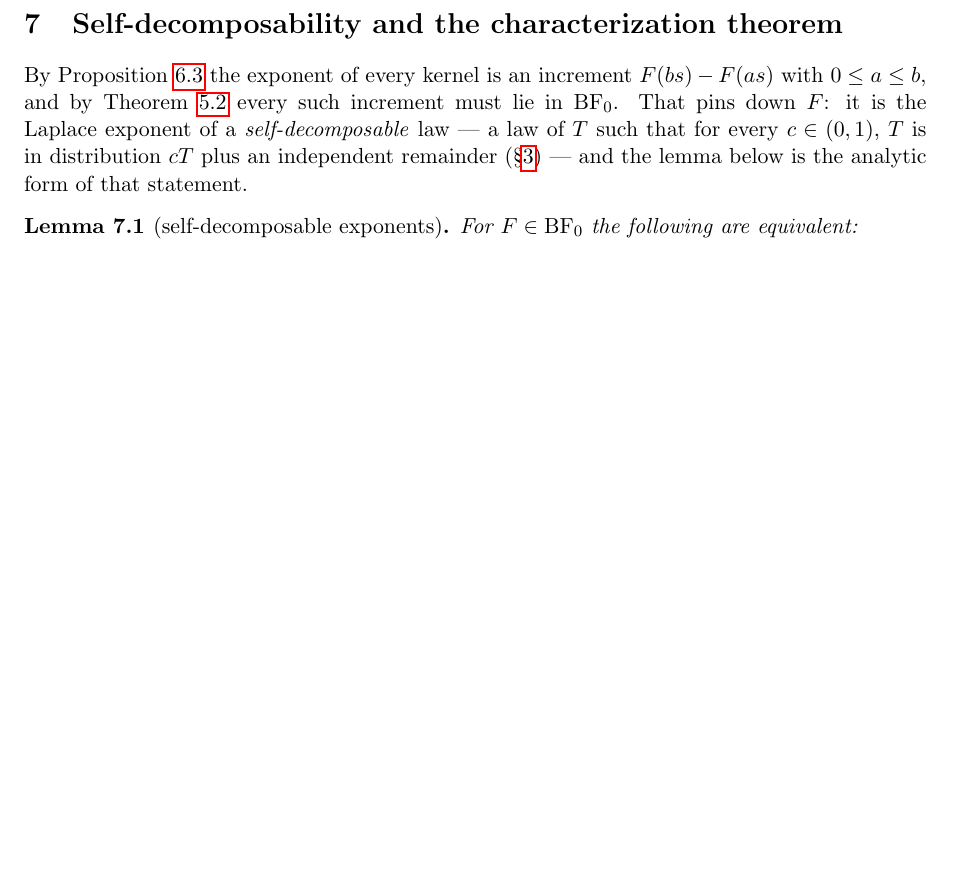
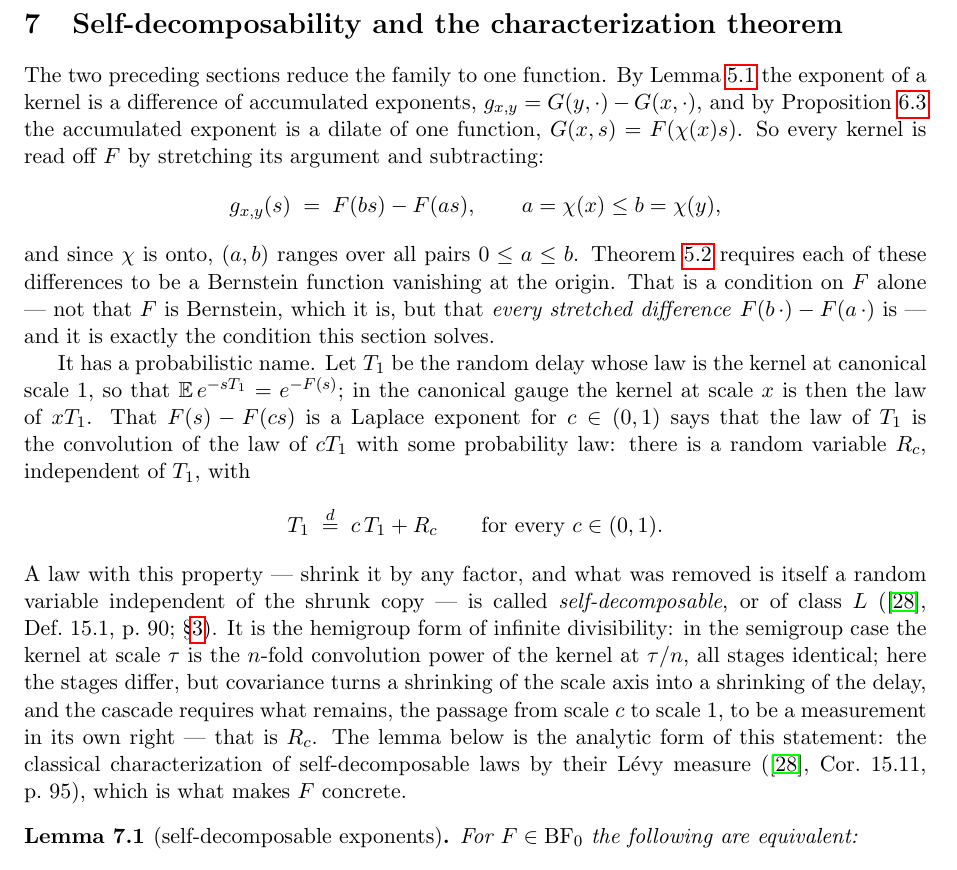
Before and after one commit to danielfagerstrom/hemigroup-causal-scale-space-kernels, a LaTeX paper (paper/main.tex, which reads paper/07-characterization.tex): part of page 20 of 54, cut so that both start at the same text, the shorter picture padded with empty space. Compiled offline with pdfLaTeX.

Commit message:
paper §7: a lead that can be read — the reduction to one F, the stretched-difference condition, and the self-decomposable reading T₁ =ᵈ cT₁ + R_c, cited to Sato Def. 15.1 (p. 90) and Cor. 15.11 (p. 95), librarian-verified
Co-Authored-By: Claude Fable 5 <noreply@anthropic.com>

```diff
--- a/paper/07-characterization.tex
+++ b/paper/07-characterization.tex
@@ -16,12 +16,38 @@
 
 \section{Self-decomposability and the characterization theorem}\label{sec:characterization}
 
-By Proposition~\ref{prop:canonical-gauge} the exponent of every kernel is an increment
-$F(bs) - F(as)$ with $0 \le a \le b$, and by Theorem~\ref{thm:increments-bernstein} every such
-increment must lie in $\BFz$. That pins down $F$: it is the Laplace exponent of a
-\emph{self-decomposable} law --- a law of $T$ such that for every $c \in (0,1)$, $T$ is in
-distribution $cT$ plus an independent remainder (\S\ref{sec:preliminaries}) --- and the
-lemma below is the analytic form of that statement.
+The two preceding sections reduce the family to one function. By
+Lemma~\ref{lem:additivity} the exponent of a kernel is a difference of accumulated
+exponents, $g_{x,y} = G(y,\cdot) - G(x,\cdot)$, and by Proposition~\ref{prop:canonical-gauge}
+the accumulated exponent is a dilate of one function, $G(x,s) = F(\chi(x)s)$. So every kernel
+is read off $F$ by stretching its argument and subtracting:
+\[
+  g_{x,y}(s) \;=\; F(bs) - F(as), \qquad a = \chi(x) \le b = \chi(y),
+\]
+and since $\chi$ is onto, $(a,b)$ ranges over all pairs $0 \le a \le b$. Theorem~\ref{thm:increments-bernstein}
+requires each of these differences to be a Bernstein function vanishing at the origin. That
+is a condition on $F$ alone --- not that $F$ is Bernstein, which it is, but that
+\emph{every stretched difference} $F(b\,\cdot) - F(a\,\cdot)$ is --- and it is exactly the
+condition this section solves.
+
+It has a probabilistic name. Let $T_1$ be the random delay whose law is the kernel at
+canonical scale $1$, so that $\Ex\,e^{-sT_1} = e^{-F(s)}$; in the canonical gauge the kernel
+at scale $x$ is then the law of $xT_1$. That $F(s) - F(cs)$ is a Laplace exponent for
+$c \in (0,1)$ says that the law of $T_1$ is the convolution of the law of $cT_1$ with some
+probability law: there is a random variable $R_c$, independent of $T_1$, with
+\[
+  T_1 \;\stackrel{d}{=}\; c\,T_1 + R_c \qquad \text{for every } c \in (0,1).
+\]
+A law with this property --- shrink it by any factor, and what was removed is itself a
+random variable independent of the shrunk copy --- is called \emph{self-decomposable}, or of
+class $L$ (\sscite{sato1999levy}, Def.~15.1, p.~90; \S\ref{sec:preliminaries}). It is the
+hemigroup form of infinite divisibility: in the semigroup case the kernel at scale $\tau$ is
+the $n$-fold convolution power of the kernel at $\tau/n$, all stages identical; here the
+stages differ, but covariance turns a shrinking of the scale axis into a shrinking of the
+delay, and the cascade requires what remains, the passage from scale $c$ to scale $1$, to be
+a measurement in its own right --- that is $R_c$. The lemma below is the analytic form of
+this statement: the classical characterization of self-decomposable laws by their Lévy
+measure (\sscite{sato1999levy}, Cor.~15.11, p.~95), which is what makes $F$ concrete.
 
 % shared with blueprint lem:selfdecomposable-exponents
 \begin{lemma}[self-decomposable exponents]\label{lem:selfdecomposable-exponents}
```
